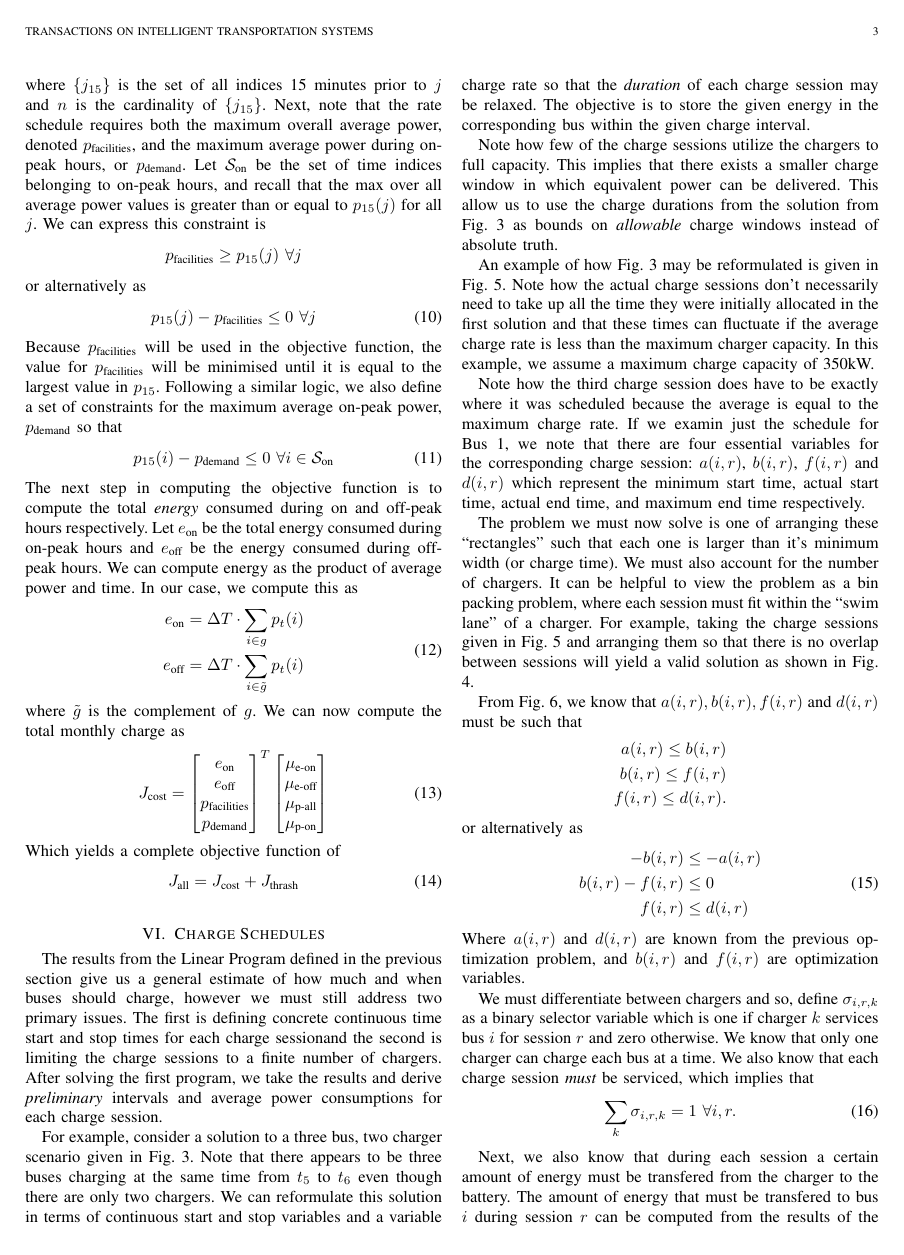
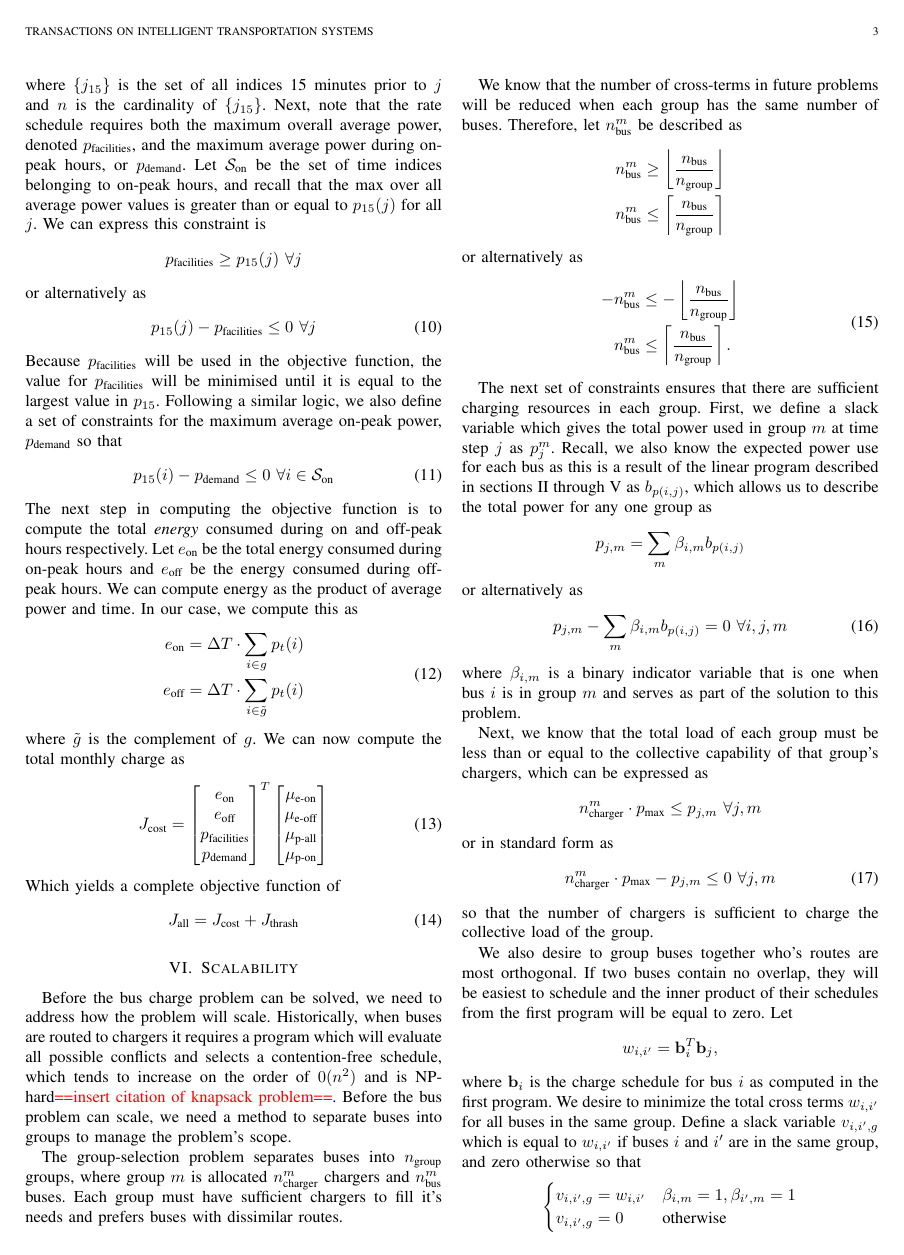
Before and after one commit to danielmortensen/paper4, a LaTeX paper (documentation/00_main.tex, which reads documentation/07_scalability.tex): page 3 of 9 before the commit and page 3 of 10 after it. Compiled offline with pdfLaTeX.

Commit message:
work on the documentation for bus separation into groups

```diff
--- /dev/null
+++ b/documentation/07_scalability.tex
@@ -0,0 +1,59 @@
+\section{Scalability}
+Before the bus charge problem can be solved, we need to address how the problem will scale. Historically, when buses are routed to chargers it requires a program which will evaluate all possible conflicts and selects a contention-free schedule, which tends to increase on the order of $0(n^2)$ and is NP-hard\textcolor{red}{==insert citation of knapsack problem==}. Before the bus problem can scale, we need a method to separate buses into groups to manage the problem's scope.
+\par The group-selection problem separates buses into $n_{\text{group}}$ groups, where group $m$ is allocated $n^m_{\text{charger}}$ chargers and $n^m_{\text{bus}}$ buses. Each group must have sufficient chargers to fill it's needs and prefers buses with dissimilar routes.
+\par We know that the number of cross-terms in future problems will be reduced when each group has the same number of buses. Therefore, let $n^m_{\text{bus}}$ be described as
+\begin{equation*}\begin{aligned}
+	n^m_{\text{bus}} &\ge \left \lfloor \frac{n_{\text{bus}}}{n_{\text{group}}} \right \rfloor \\
+	n^m_{\text{bus}} &\le \left \lceil \frac{n_{\text{bus}}}{n_{\text{group}}} \right \rceil
+\end{aligned}\end{equation*}
+or alternatively as
+\begin{equation}\begin{aligned}
+	-n^m_{\text{bus}} &\le -\left \lfloor \frac{n_{\text{bus}}}{n_{\text{group}}} \right \rfloor \\
+	n^m_{\text{bus}} &\le \left \lceil \frac{n_{\text{bus}}}{n_{\text{group}}} \right \rceil.
+\end{aligned}\end{equation}
+\par The next set of constraints ensures that there are sufficient charging resources in each group.  First, we define a slack variable which gives the total power used in group $m$ at time step $j$ as $p_j^m$. Recall, we also know the expected power use for each bus as this is a result of the linear program described in sections \ref{sec:formulation} through \ref{sec:objective} as $b_{p(i,j)}$, which allows us to describe the total power for any one group as
+\begin{equation*}
+ p_{j,m} = \sum_m\beta_{i,m}b_{p(i,j)}
+\end{equation*}
+or alternatively as
+\begin{equation}
+	p_{j,m} - \sum_m\beta_{i,m}b_{p(i,j)} = 0 \ \forall i,j,m
+\end{equation}
+where $\beta_{i,m}$ is a binary indicator variable that is one when bus $i$ is in group $m$ and serves as part of the solution to this problem.
+\par Next, we know that the total load of each group must be less than or equal to the collective capability of that group's chargers, which can be expressed as
+\begin{equation*}
+	n^m_{\text{charger}}\cdot p_{\text{max}} \le p_{j,m} \ \forall j,m
+\end{equation*}
+or in standard form as
+\begin{equation}
+	n^m_{\text{charger}}\cdot p_{\text{max}} - p_{j,m} \le 0\ \forall j,m
+\end{equation}
+so that the number of chargers is sufficient to charge the collective load of the group.
+\par We also desire to group buses together who's routes are most orthogonal. If two buses contain no overlap, they will be easiest to schedule and the inner product of their schedules from the first program will be equal to zero. Let
+\begin{equation*}
+w_{i,i'} = \mathbf{b}_i^T\mathbf{b}_j,
+\end{equation*}
+where $\mathbf{b}_i$ is the charge schedule for bus $i$ as computed in the first program. We desire to minimize the total cross terms $w_{i,i'}$ for all buses in the same group.  Define a slack variable $v_{i,i',g}$ which is equal to $w_{i,i'}$ if buses $i$ and $i'$ are in the same group, and zero otherwise so that
+\begin{equation*}
+	\begin{cases}
+		v_{i,i',g} = w_{i,i'} & \beta_{i,m} = 1, \beta_{i',m} = 1 \\
+		v_{i,i',g} = 0 & \text{otherwise}
+	\end{cases}
+\end{equation*}
+which can also be expressed by letting
+\begin{equation*}\begin{aligned}
+	v_{i,i',g} &\le w_{i,i'} \\
+	v_{i,i',g} &\ge w_{i,i'} - M(2 - \beta_{i,m} - \beta_{i',m}) \\
+	v_{i,i',g} &\le 0 + M\beta_{i,m} \\
+	v_{i,i',g} &\le 0 + M\beta_{i',m} \\
+	v_{i,i',g} &\ge 0
+\end{aligned}\end{equation*}
+or alternatively as
+\begin{equation}\begin{aligned}
+	v_{i,i',g} &\le w_{i,i'} \\
+	-v_{i,i',g} + M\beta_{i,m} + M\beta_{i',m}&\le -w_{i,i'} + 2M \\
+	v_{i,i',g} - M\beta_{i,m}  &\le 0 \\
+	v_{i,i',g} - M\beta_{i',m} &\le 0\\
+	-v_{i,i',g} &\le 0.
+\end{aligned}\end{equation}
+The final objective can then be expressed as
```
Also changed, not shown: documentation/00_main.tex (renamed from documentation/0_main.tex, +11 -8 lines), documentation/03_formulation.tex (renamed from documentation/3_formulation.tex, +1 -1 lines), documentation/06_objective.tex (renamed from documentation/6_objective.tex, +1 -1 lines), documentation/09_multirate.tex (added, +2 -0 lines), documentation/01_abstract.tex (renamed from documentation/1_abstract.tex), documentation/02_introduction.tex (renamed from documentation/2_introduction.tex), documentation/04_battery.tex (renamed from documentation/4_battery.tex), documentation/05_charger.tex (renamed from documentation/5_charger.tex), documentation/08_sessions.tex (renamed from documentation/7_sessions.tex), documentation/10_bigasstable.tex (renamed from documentation/9_bigasstable.tex), documentation/11_future.tex (added), documentation/8_future.tex (deleted), documentation/07_scalability.tex (4 more changed lines), 3 other files.
